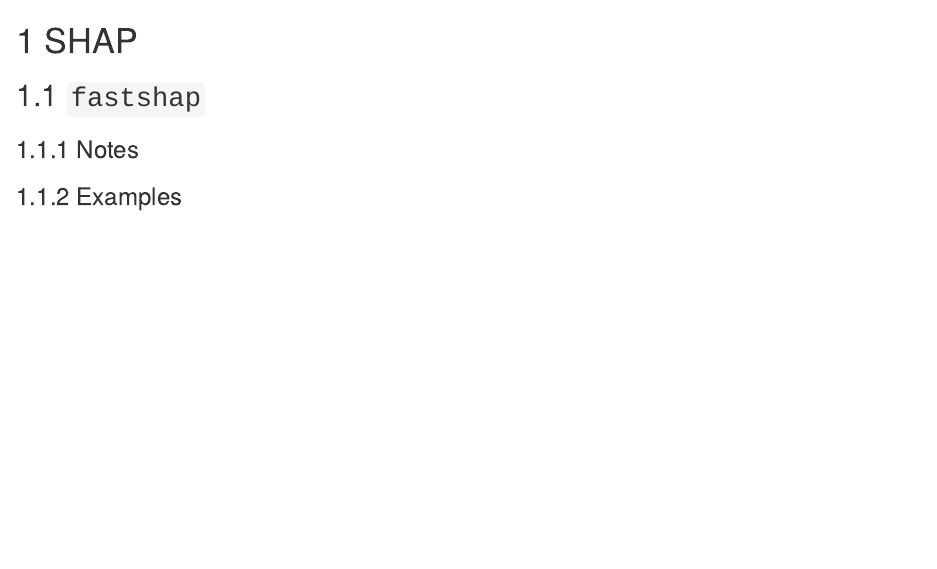
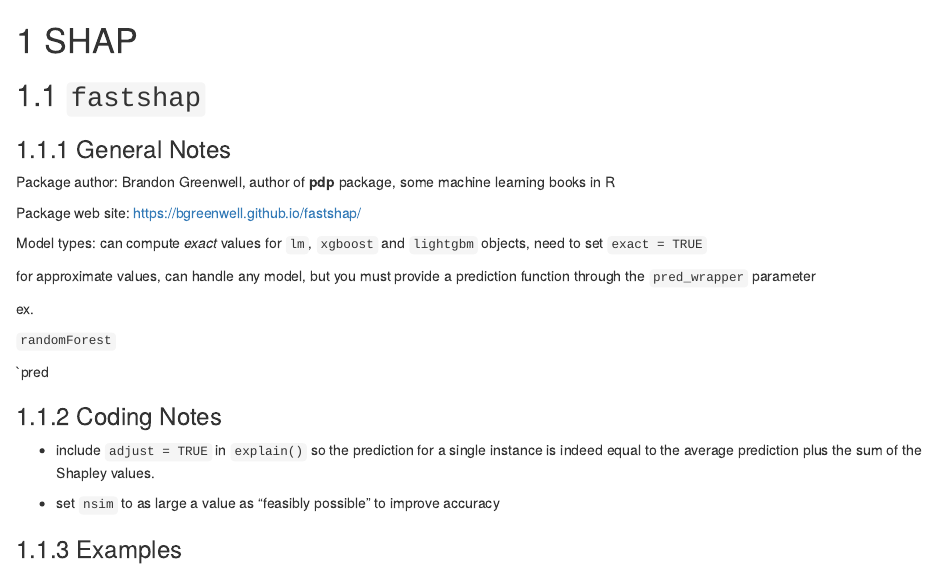
Before and after one commit to jtr13/IMLV, an R Markdown document (shap.Rmd): the page in a window 1100 px wide, from its top. Rendered offline with R 4.5, knitr and Pandoc, with nearby package versions; drawn as R Markdown's standard HTML page in place of the format the file asks for.

Commit message:
add info

```diff
--- a/shap.Rmd
+++ b/shap.Rmd
@@ -2,6 +2,27 @@
 
 ## `fastshap`
 
-### Notes
+### General Notes
+
+Package author: Brandon Greenwell, author of **pdp** package, some machine learning books in R
+
+Package web site: https://bgreenwell.github.io/fastshap/
+
+Model types: can compute *exact* values for `lm`, `xgboost` and `lightgbm` objects, need to set `exact = TRUE`
+
+for approximate values, can handle any model, but you must provide a prediction function through the `pred_wrapper` parameter
+
+ex.
+
+`randomForest`
+
+`pred
+
+
+### Coding Notes
+
+* include `adjust = TRUE` in `explain()` so the prediction for a single instance is indeed equal to the average prediction plus the sum of the Shapley values.
+
+* set `nsim` to as large a value as "feasibly possible" to improve accuracy
 
 ### Examples
```
